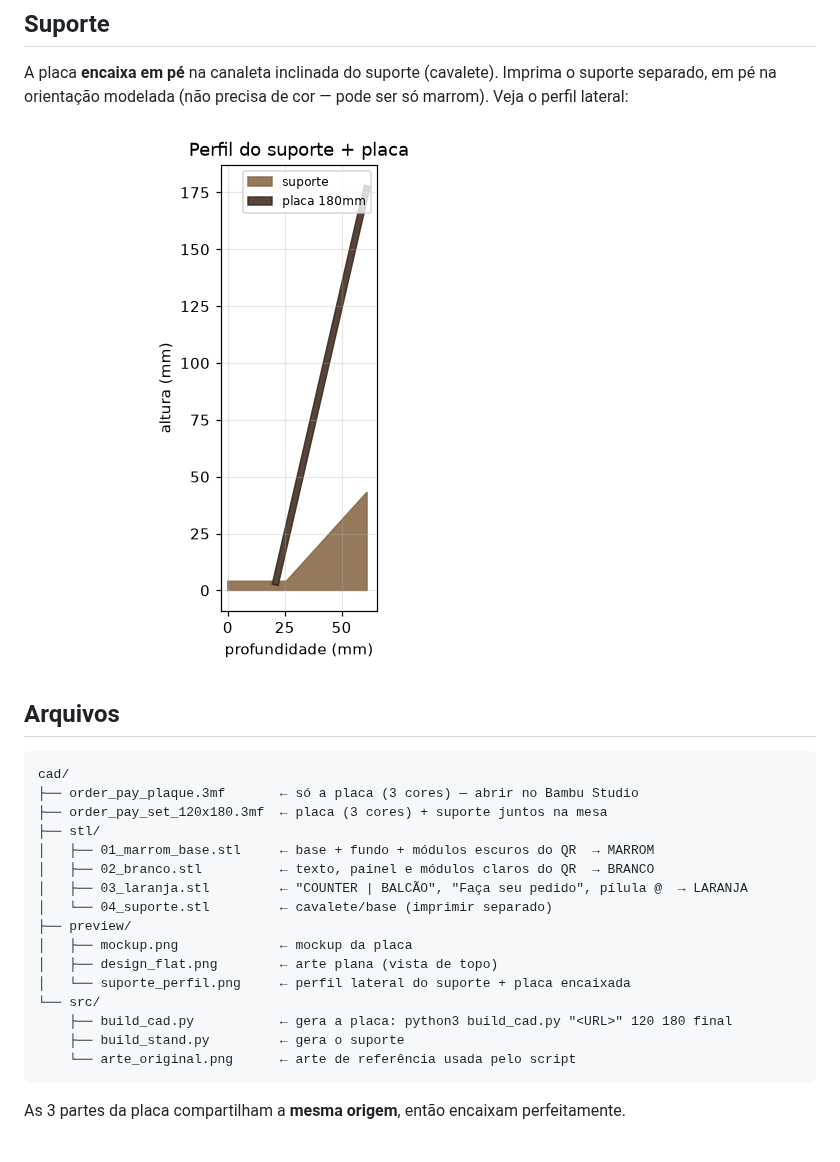
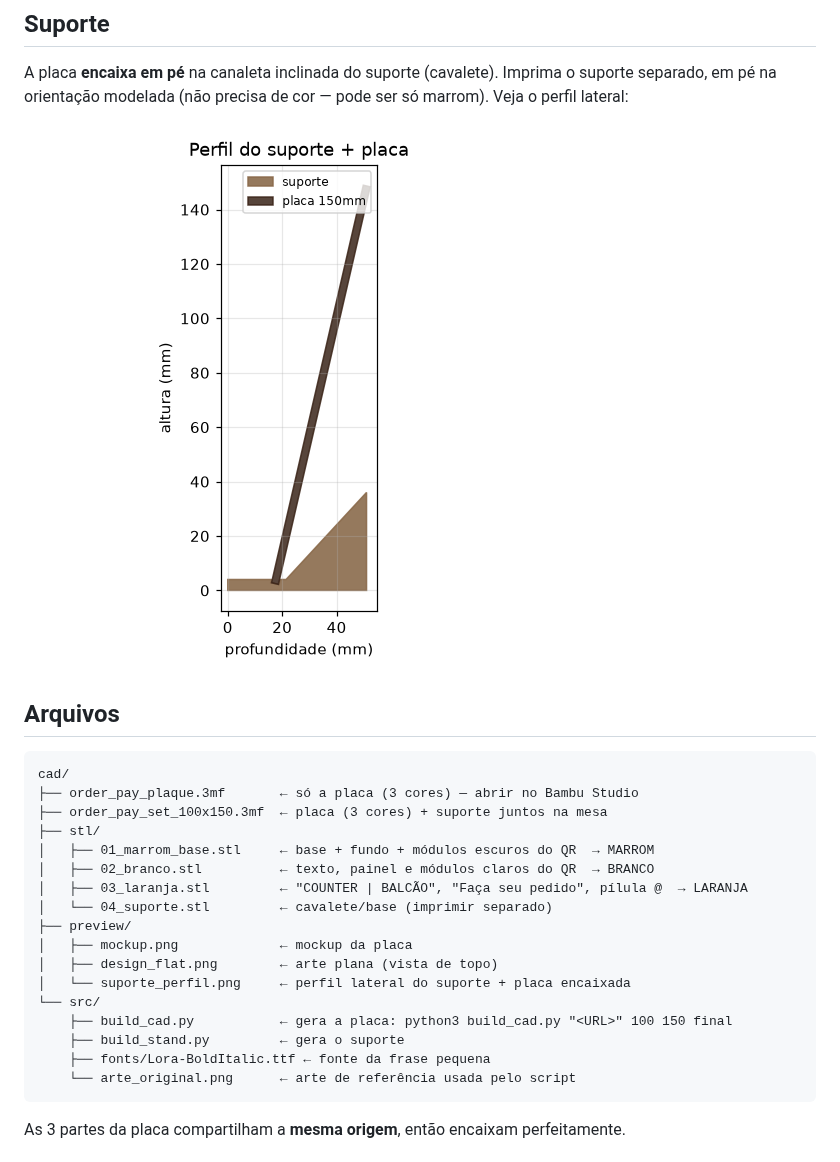
Before and after one commit to arthuralbeforo/albeforo, a Markdown page: cad/README.md, the part around one of its changes. Rendered like a GitHub page; pictures changed too: cad/preview/suporte_perfil.png.

````diff
--- a/cad/README.md
+++ b/cad/README.md
@@ -47,7 +47,7 @@ marrom). Veja o perfil lateral:
 ```
 cad/
 ├── order_pay_plaque.3mf       ← só a placa (3 cores) — abrir no Bambu Studio
-├── order_pay_set_120x180.3mf  ← placa (3 cores) + suporte juntos na mesa
+├── order_pay_set_100x150.3mf  ← placa (3 cores) + suporte juntos na mesa
 ├── stl/
 │   ├── 01_marrom_base.stl     ← base + fundo + módulos escuros do QR  → MARROM
 │   ├── 02_branco.stl          ← texto, painel e módulos claros do QR  → BRANCO
@@ -58,8 +58,9 @@ cad/
 │   ├── design_flat.png        ← arte plana (vista de topo)
 │   └── suporte_perfil.png     ← perfil lateral do suporte + placa encaixada
 └── src/
-    ├── build_cad.py           ← gera a placa: python3 build_cad.py "<URL>" 120 180 final
+    ├── build_cad.py           ← gera a placa: python3 build_cad.py "<URL>" 100 150 final
     ├── build_stand.py         ← gera o suporte
+    ├── fonts/Lora-BoldItalic.ttf ← fonte da frase pequena
     └── arte_original.png      ← arte de referência usada pelo script
 ```
 
````
Also changed, not shown: other parts of cad/README.md (+11 -11 lines), cad/preview/design_flat.png, cad/preview/mockup.png, 9 other files.
